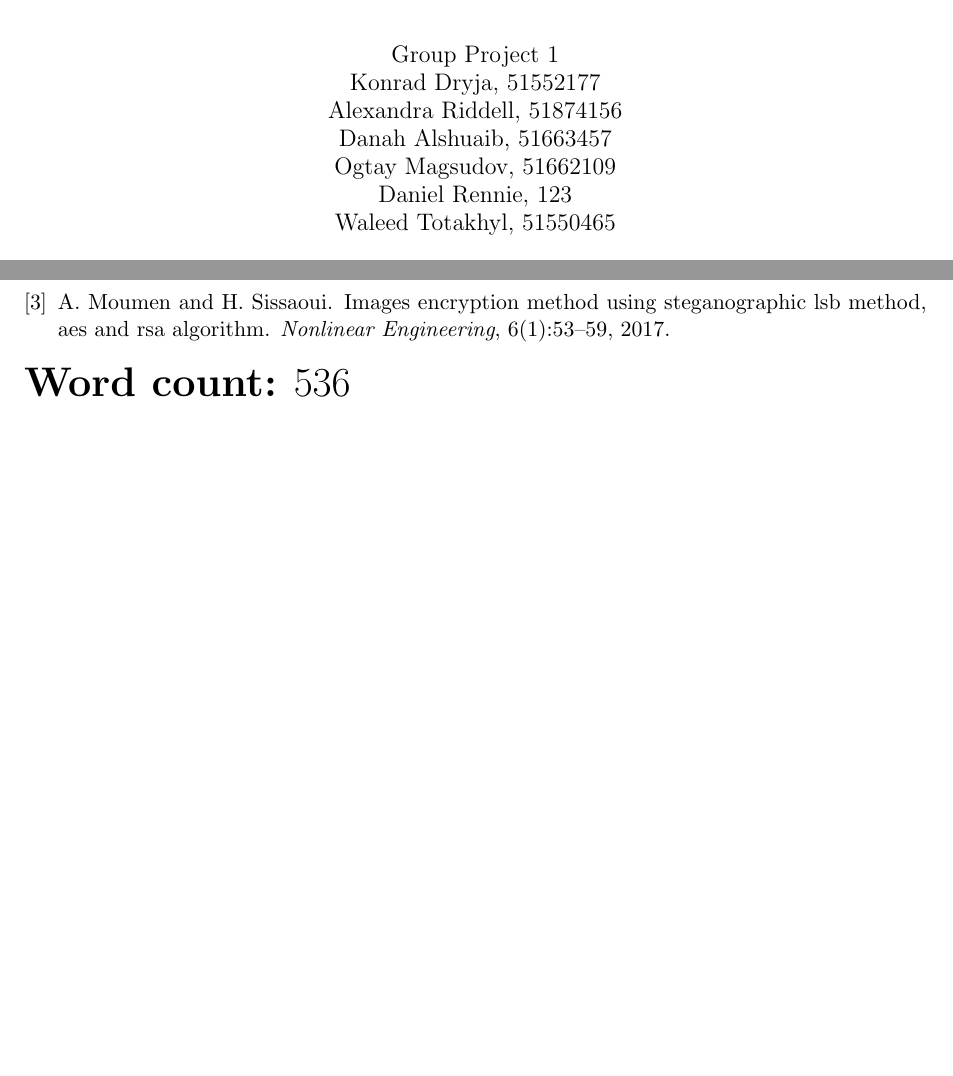
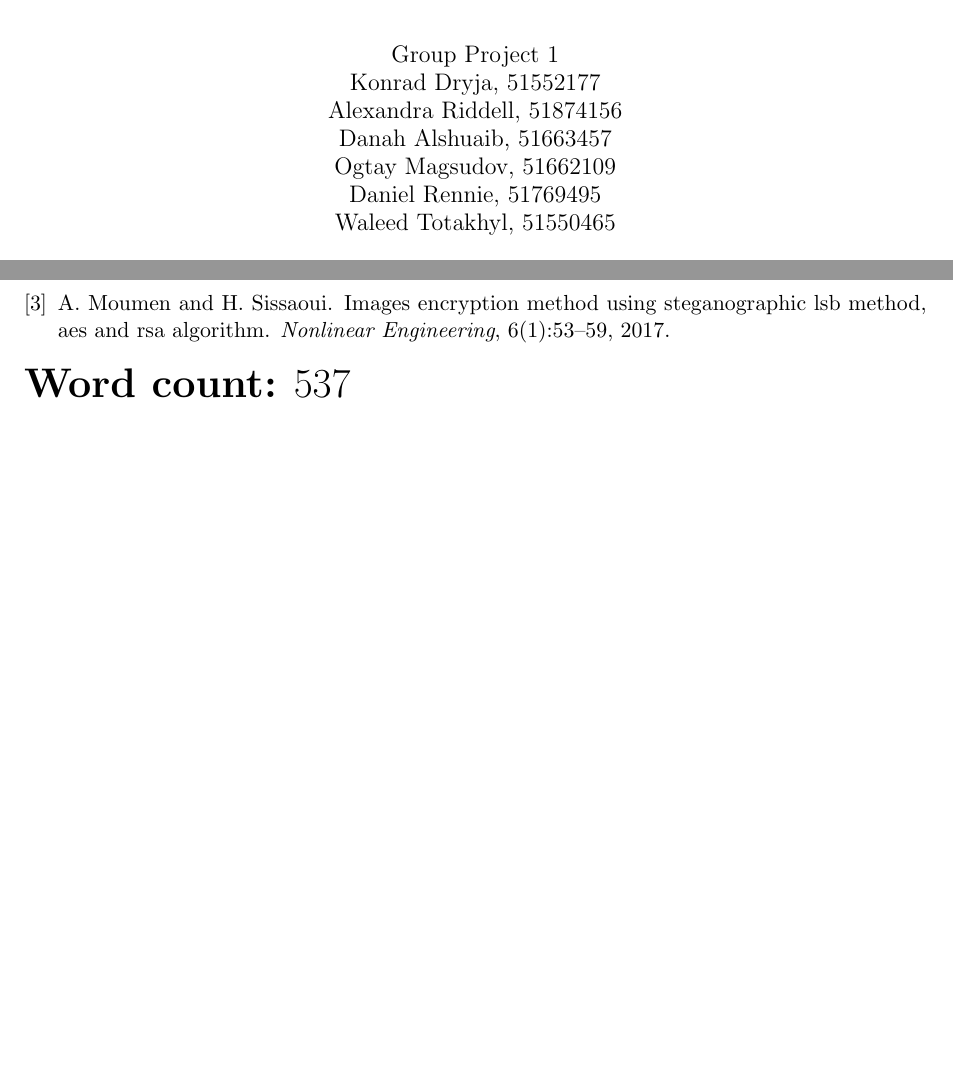
Before and after one commit to devon96/SX3007, a LaTeX document (Abstract/abstract.tex): two parts of pages 1 and 2 of 2, joined at a grey line, cut so that both start at the same text. Compiled offline with pdfLaTeX.

Commit message:
add last ID and add missing article

```diff
--- a/Abstract/abstract.tex
+++ b/Abstract/abstract.tex
@@ -17,7 +17,7 @@
   Alexandra Riddell, 51874156 \\
   Danah Alshuaib, 51663457 \\
   Ogtay Magsudov, 51662109 \\
-  Daniel Rennie, 123 \\
+  Daniel Rennie, 51769495 \\
   Waleed Totakhyl, 51550465}
 \begin{document}
 \maketitle
@@ -55,5 +55,5 @@ RSA algorithm nowadays can be found in many places online. One of the best examp
 
 
 \bibliography{abstract}
-{\huge \textbf{Word count:} 536}
+{\huge \textbf{Word count:} 537}
 \end{document}
```
Also changed, not shown: Abstract/abstract.pdf, Abstract/abstract.tex (4 more changed lines).
